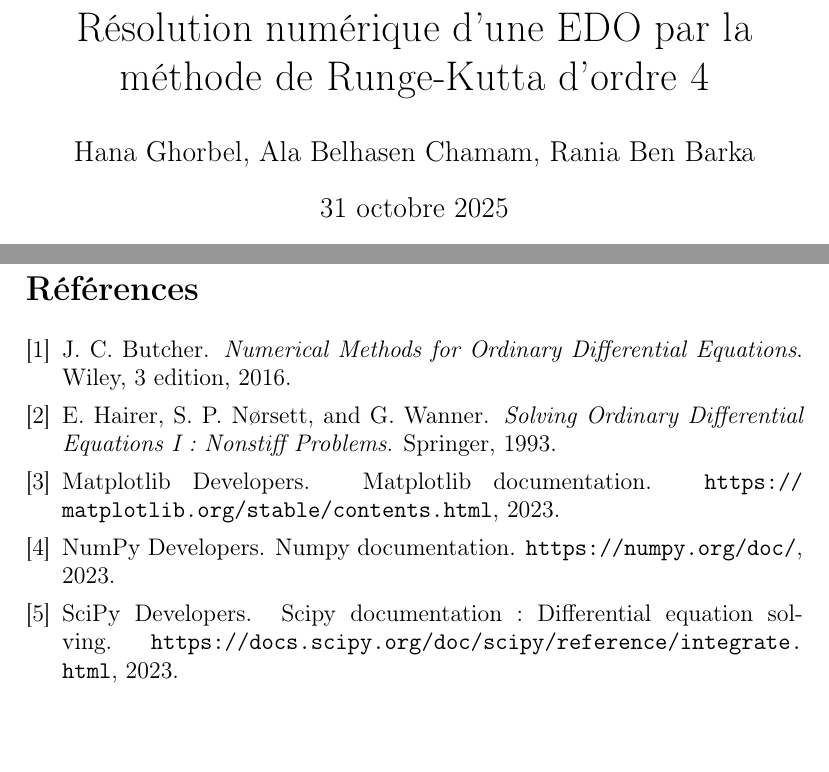
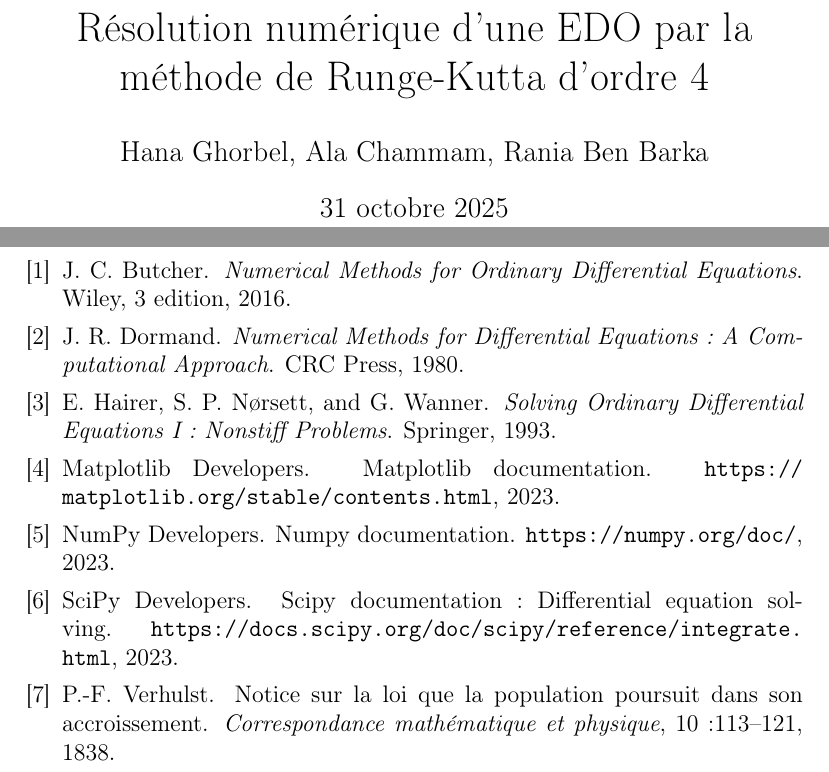
Before and after one commit to haghob/projet_rk4, a LaTeX document (rapport.tex, which reads refs.bib): two parts of pages 1 and 6 of 6, joined at a grey line, cut so that both start at the same text, the shorter picture padded with empty space. Compiled offline with pdfLaTeX.

Commit message:
some updates

```diff
--- a/rapport.tex
+++ b/rapport.tex
@@ -19,7 +19,7 @@
 \renewcommand{\refname}{Références}
 
 \title{Résolution numérique d'une EDO par la méthode de Runge-Kutta d'ordre 4}
-\author{Hana Ghorbel, Ala Belhasen Chamam, Rania Ben Barka}
+\author{Hana Ghorbel, Ala Chammam, Rania Ben Barka}
 \date{\today}
 
 \begin{document}
--- a/refs.bib
+++ b/refs.bib
@@ -33,3 +33,19 @@
   year={2023},
   howpublished={\url{https://docs.scipy.org/doc/scipy/reference/integrate.html}}
 }
+
+@article{verhulst,
+  title={Notice sur la loi que la population poursuit dans son accroissement},
+  author={Verhulst, P.-F.},
+  journal={Correspondance math{\'e}matique et physique},
+  volume={10},
+  pages={113--121},
+  year={1838}
+}
+
+@book{dormand,
+  title={Numerical Methods for Differential Equations: A Computational Approach},
+  author={Dormand, J. R.},
+  year={1980},
+  publisher={CRC Press}
+}
```
Also changed, not shown: graph.pdf, graph_euler.pdf, rapport.bbl, rapport.pdf, rapport.tex (5 more changed lines), 5 other files.
